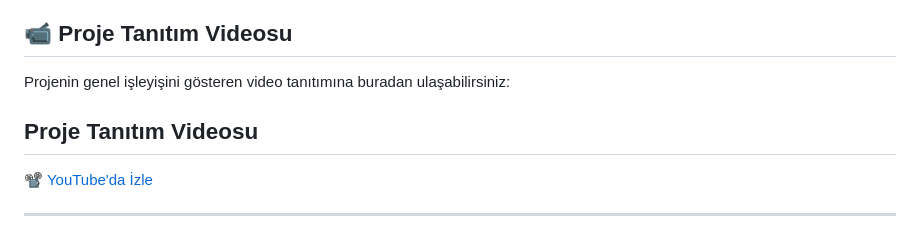
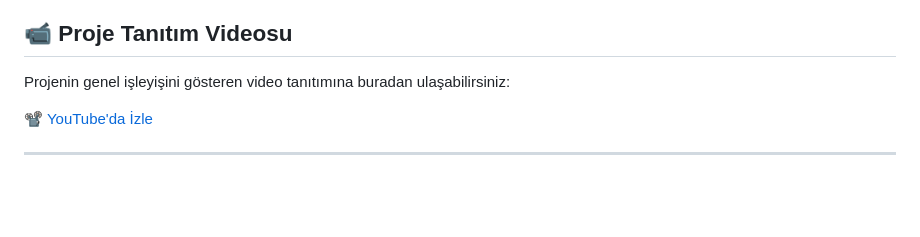
Before and after one commit to Aynur-Ad/PHP-MySQL_Projesi, a Markdown page: README.md, the part around the change. Rendered like a GitHub page; blank space fills up the shorter version.

```diff
--- a/README.md
+++ b/README.md
@@ -17,8 +17,6 @@ Projeyi canlı olarak denemek için aşağıdaki bağlantıya tıklayabilirsiniz
 ## 📹 Proje Tanıtım Videosu
 
 Projenin genel işleyişini gösteren video tanıtımına buradan ulaşabilirsiniz:
-
-## Proje Tanıtım Videosu
 
 📽 [YouTube'da İzle](http://youtube.com/watch?v=Z2BSvFMmRYw)
 
```
